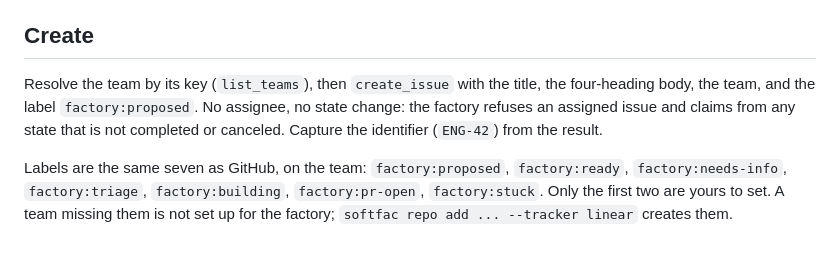
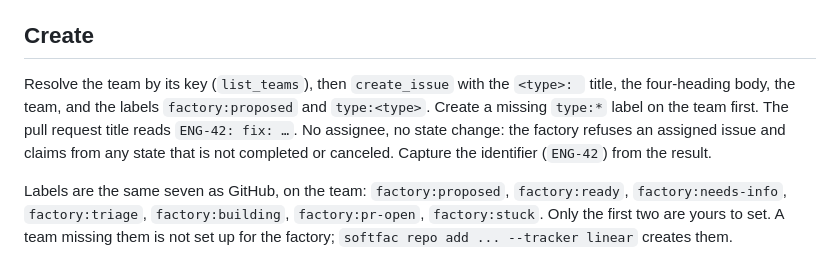
Before and after one commit to rawphp/skills, a Markdown page: factory-issue/references/linear.md, the part around the change. GitHub-like rendering.

```diff
--- a/factory-issue/references/linear.md
+++ b/factory-issue/references/linear.md
@@ -20,7 +20,7 @@ File through the `linear` skill (the Linear MCP, your own login). Your Linear di
 
 ## Create
 
-Resolve the team by its key (`list_teams`), then `create_issue` with the title, the four-heading body, the team, and the label `factory:proposed`. No assignee, no state change: the factory refuses an assigned issue and claims from any state that is not completed or canceled. Capture the identifier (`ENG-42`) from the result.
+Resolve the team by its key (`list_teams`), then `create_issue` with the `<type>: ` title, the four-heading body, the team, and the labels `factory:proposed` and `type:<type>`. Create a missing `type:*` label on the team first. The pull request title reads `ENG-42: fix: …`. No assignee, no state change: the factory refuses an assigned issue and claims from any state that is not completed or canceled. Capture the identifier (`ENG-42`) from the result.
 
 Labels are the same seven as GitHub, on the team: `factory:proposed`, `factory:ready`, `factory:needs-info`, `factory:triage`, `factory:building`, `factory:pr-open`, `factory:stuck`. Only the first two are yours to set. A team missing them is not set up for the factory; `softfac repo add ... --tracker linear` creates them.
 
```
Also changed, not shown: factory-issue/SKILL.md (+4 -2 lines), factory-issue/references/github.md (+12 -4 lines).
